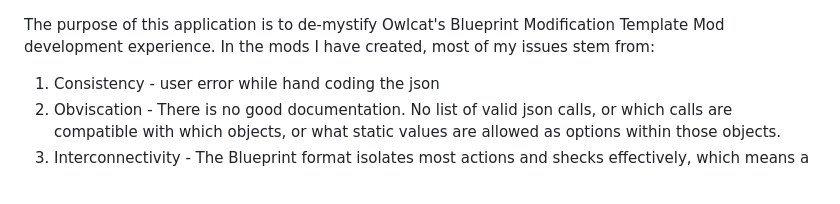
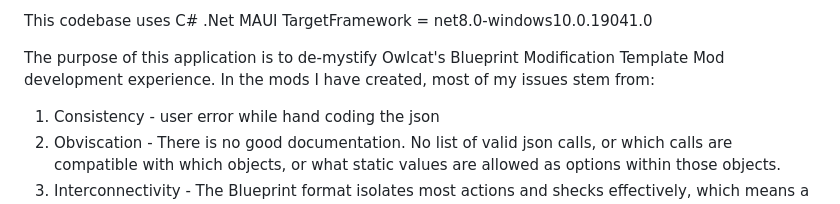
Before and after one commit to bartrv/WrathBlueprintTree, a Markdown page: README.md, the part around the change. Drawn GitHub-style.

Commit message:
Added Codebase and target framework notation

```diff
--- a/README.md
+++ b/README.md
@@ -1,3 +1,5 @@
+This codebase uses C# .Net MAUI TargetFramework = net8.0-windows10.0.19041.0
+
 The purpose of this application is to de-mystify Owlcat's Blueprint Modification Template Mod development experience.
 In the mods I have created, most of my issues stem from:
 1. Consistency - user error while hand coding the json
```
